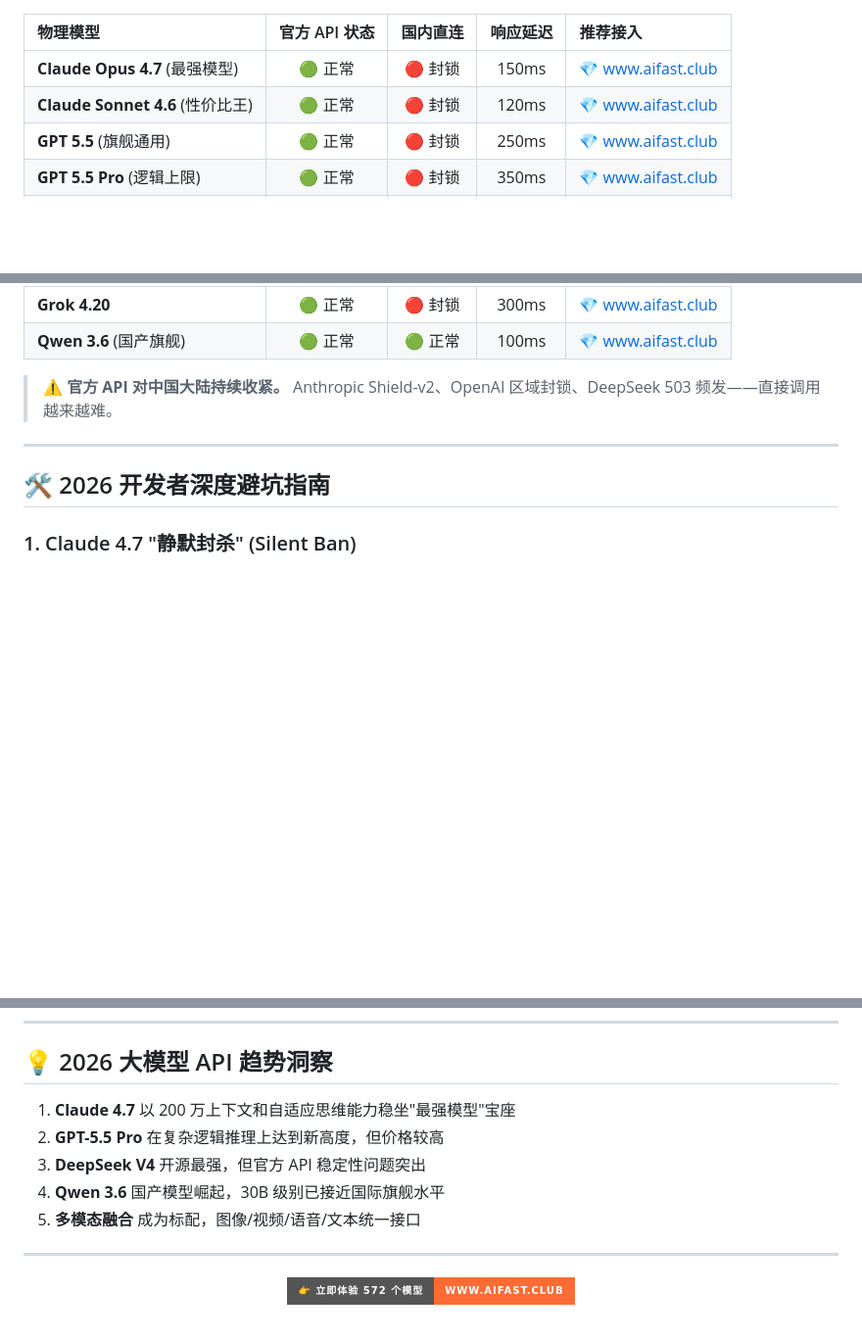
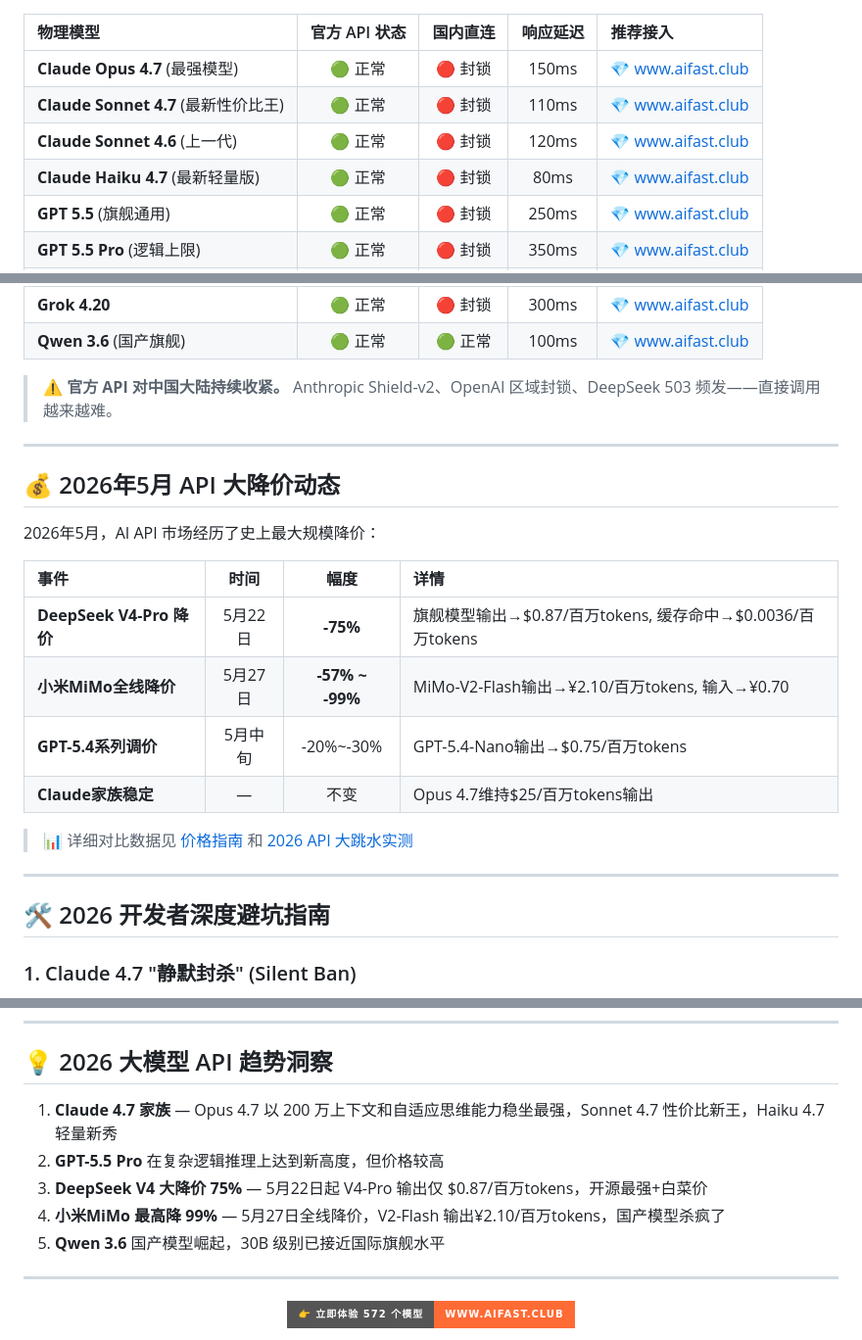
Before and after one commit to KKWANG4444/AI-API-Stability-Tracker, a Markdown page: README.md, 3 parts joined by grey strips. Shown at 98% size. GitHub-like rendering; badges without logos; blank space fills up the shorter version.

Commit message:
补齐Claude 4.7家族(Sonnet/Haiku) + 大降价数据 + 更新日期/徽章

```diff
--- a/README.md
+++ b/README.md
@@ -14,7 +16,9 @@
 | 物理模型 | 官方 API 状态 | 国内直连 | 响应延迟 | 推荐接入 |
 |:---|:---:|:---:|:---:|:---|
 | **Claude Opus 4.7** (最强模型) | 🟢 正常 | 🔴 封锁 | 150ms | 💎 [www.aifast.club](https://www.aifast.club) |
-| **Claude Sonnet 4.6** (性价比王) | 🟢 正常 | 🔴 封锁 | 120ms | 💎 [www.aifast.club](https://www.aifast.club) |
+| **Claude Sonnet 4.7** (最新性价比王) | 🟢 正常 | 🔴 封锁 | 110ms | 💎 [www.aifast.club](https://www.aifast.club) |
+| **Claude Sonnet 4.6** (上一代) | 🟢 正常 | 🔴 封锁 | 120ms | 💎 [www.aifast.club](https://www.aifast.club) |
+| **Claude Haiku 4.7** (最新轻量版) | 🟢 正常 | 🔴 封锁 | 80ms | 💎 [www.aifast.club](https://www.aifast.club) |
 | **GPT 5.5** (旗舰通用) | 🟢 正常 | 🔴 封锁 | 250ms | 💎 [www.aifast.club](https://www.aifast.club) |
 | **GPT 5.5 Pro** (逻辑上限) | 🟢 正常 | 🔴 封锁 | 350ms | 💎 [www.aifast.club](https://www.aifast.club) |
 | **GPT 5.4 Mini** (轻量高性价比) | 🟢 正常 | 🔴 封锁 | 180ms | 💎 [www.aifast.club](https://www.aifast.club) |
@@ -25,6 +29,21 @@
 | **Qwen 3.6** (国产旗舰) | 🟢 正常 | 🟢 正常 | 100ms | 💎 [www.aifast.club](https://www.aifast.club) |
 
 > ⚠️ **官方 API 对中国大陆持续收紧。** Anthropic Shield-v2、OpenAI 区域封锁、DeepSeek 503 频发——直接调用越来越难。
+
+---
+
+## 💰 2026年5月 API 大降价动态
+
+2026年5月，AI API 市场经历了史上最大规模降价：
+
+| 事件 | 时间 | 幅度 | 详情 |
+|:---|:---:|:---:|:---|
+| **DeepSeek V4-Pro 降价** | 5月22日 | **-75%** | 旗舰模型输出→$0.87/百万tokens, 缓存命中→$0.0036/百万tokens |
+| **小米MiMo全线降价** | 5月27日 | **-57% ~ -99%** | MiMo-V2-Flash输出→¥2.10/百万tokens, 输入→¥0.70 |
+| **GPT-5.4系列调价** | 5月中旬 | -20%~-30% | GPT-5.4-Nano输出→$0.75/百万tokens |
+| **Claude家族稳定** | — | 不变 | Opus 4.7维持$25/百万tokens输出 |
+
+> 📊 详细对比数据见 [价格指南](price-guide.md) 和 [2026 API 大跳水实测](https://github.com/KKWANG4444/ai-api-proxy-china-guide/blob/main/price-crash-2026.md)
 
 ---
 
@@ -130,11 +149,11 @@ print(response.choices[0].message.content)
 
 ## 💡 2026 大模型 API 趋势洞察
 
-1. **Claude 4.7** 以 200 万上下文和自适应思维能力稳坐"最强模型"宝座
+1. **Claude 4.7 家族** — Opus 4.7 以 200 万上下文和自适应思维能力稳坐最强，Sonnet 4.7 性价比新王，Haiku 4.7 轻量新秀
 2. **GPT-5.5 Pro** 在复杂逻辑推理上达到新高度，但价格较高
-3. **DeepSeek V4** 开源最强，但官方 API 稳定性问题突出
-4. **Qwen 3.6** 国产模型崛起，30B 级别已接近国际旗舰水平
-5. **多模态融合** 成为标配，图像/视频/语音/文本统一接口
+3. **DeepSeek V4 大降价 75%** — 5月22日起 V4-Pro 输出仅 $0.87/百万tokens，开源最强+白菜价
+4. **小米MiMo 最高降 99%** — 5月27日全线降价，V2-Flash 输出¥2.10/百万tokens，国产模型杀疯了
+5. **Qwen 3.6** 国产模型崛起，30B 级别已接近国际旗舰水平
 
 ---
 
```
Also changed, not shown: other parts of README.md (+4 -2 lines), price-guide.md (+25 -1 lines).
